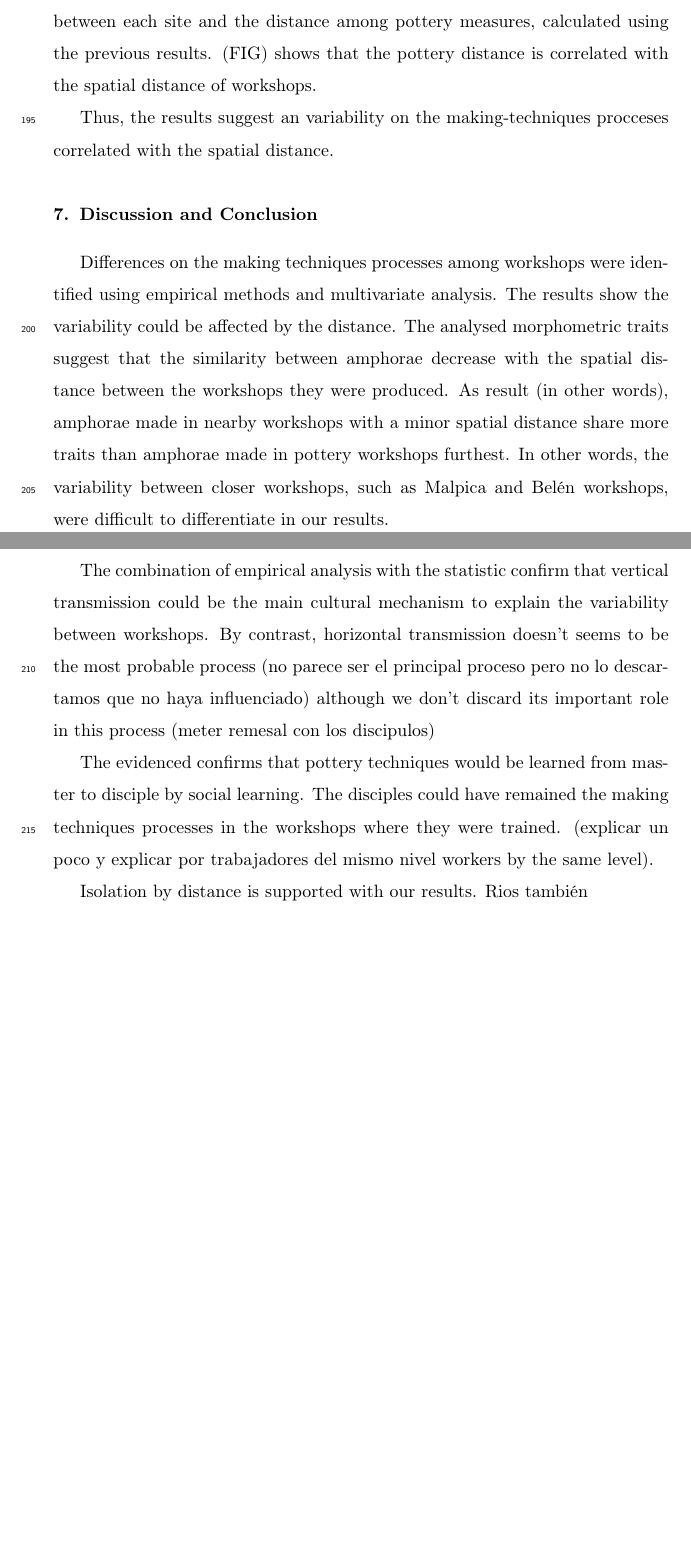
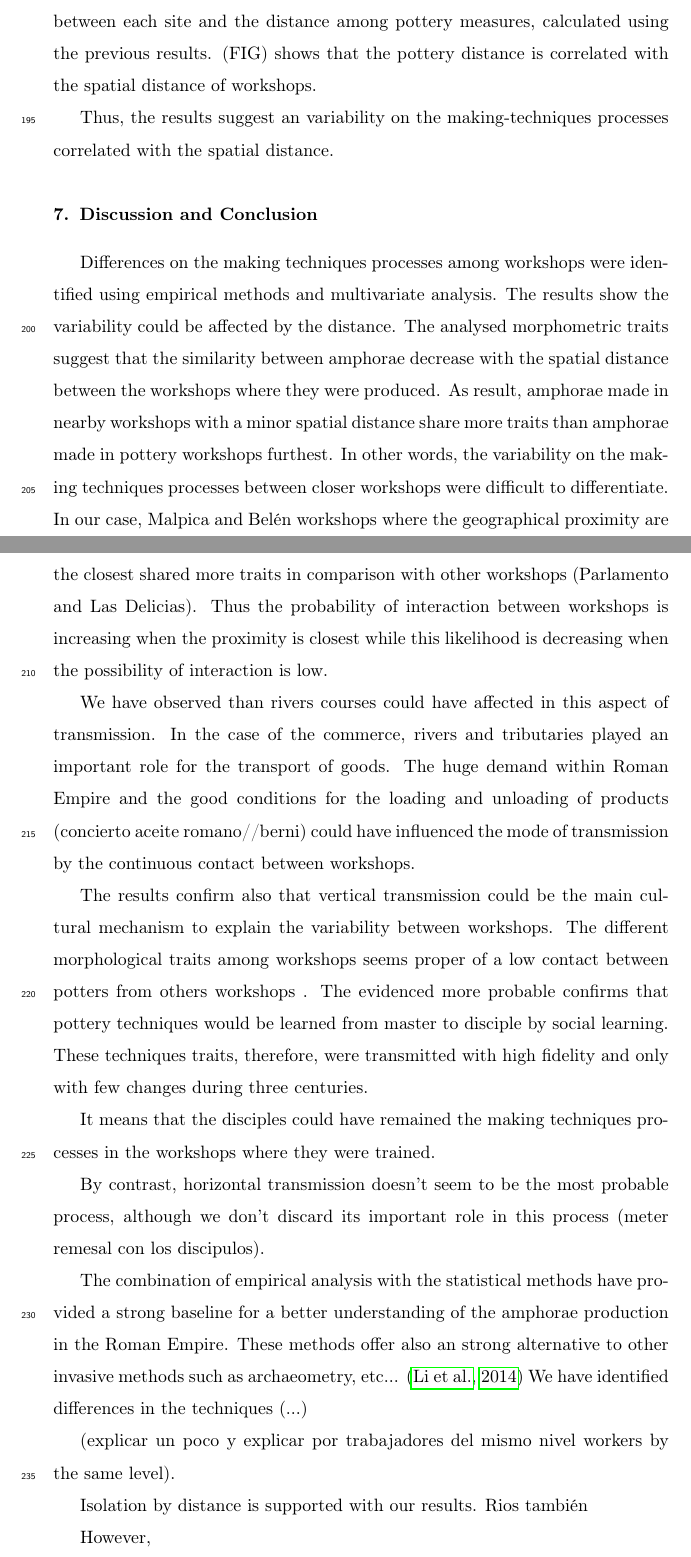
Before and after one commit to Mcotsar/Paper, a LaTeX paper (elsarticle-template.tex): two parts of pages 8 and 9 of 11, joined at a grey line, cut so that both start at the same text, the shorter picture padded with empty space. Compiled offline with pdfLaTeX.

Commit message:
changes discussion and results

```diff
--- a/elsarticle-template.tex
+++ b/elsarticle-template.tex
@@ -251,19 +252,58 @@ We compared morphometric and spatial distance by performing peer-to-peer analysi
 
 
 
-Thus, the results suggest an variability on the making-techniques procceses correlated with the spatial distance.
+Thus, the results suggest an variability on the making-techniques processes correlated with the spatial distance.
 
 \section{Discussion and Conclusion}
 
-Differences on the making techniques processes among workshops were identified using empirical methods and  multivariate analysis. The results show the variability could be affected by the distance. The analysed morphometric traits suggest that the similarity between amphorae decrease with the spatial distance between the workshops they were produced. As result (in other words), amphorae made in nearby workshops with a minor spatial distance share more traits than amphorae made in pottery workshops furthest. In other words, the variability between closer workshops, such as Malpica and Bel\'en workshops, were difficult to differentiate in our results.
 
-The combination of empirical analysis with the statistic confirm that vertical transmission could be the main cultural mechanism to explain the variability between workshops. By contrast, horizontal transmission doesn't seems to be the most probable process (no parece ser el principal proceso pero no lo descartamos que no haya influenciado) although we don't discard its important role in this process (meter remesal con los discipulos)
+Differences on the making techniques processes among workshops were identified using empirical methods and multivariate analysis. The results show the variability could be affected by the distance. The analysed morphometric traits suggest that the similarity between amphorae decrease with the spatial distance between the workshops where they were produced. As result, amphorae made in nearby workshops with a minor spatial distance share more traits than amphorae made in pottery workshops furthest. In other words, the variability on the making techniques processes between closer workshops were difficult to differentiate. In our case, Malpica and Bel\'en workshops where the geographical proximity are the closest shared more traits in comparison with other workshops (Parlamento and Las Delicias). Thus the probability of interaction between workshops is increasing when the proximity is closest while this likelihood is decreasing when the possibility of interaction is low.
 
-The evidenced confirms that pottery techniques would be learned from master to disciple by social learning. The disciples could have remained the making techniques processes in the workshops where they were trained. (explicar un poco y explicar por trabajadores del mismo nivel workers by the same level).
+
+
+%incluir ríos
+
+We have observed than rivers courses could have affected in this aspect of transmission. In the case of the commerce, rivers and tributaries played an important role for the transport of goods. The huge demand within Roman Empire and the good conditions for the loading and unloading of products (concierto aceite romano//berni) could have influenced the mode of transmission by the continuous contact between workshops.
+
+
+
+
+
+%transmission and social learning
+
+ The results confirm also that vertical transmission could be the main cultural mechanism to explain the variability between workshops. The different morphological traits among workshops seems proper of a low contact between potters from others workshops . The evidenced more probable confirms that pottery techniques would be learned from master to disciple by social learning. These techniques traits, therefore, were transmitted with high fidelity and only with few changes during three centuries.
+
+
+
+ It means that the disciples could have remained the making techniques processes in the workshops where they were trained.
+
+
+
+
+
+
+By contrast, horizontal transmission doesn't seem to be the most probable process, although we don't discard its important role in this process (meter remesal con los discipulos).
+
+%The huge demand of production
+
+The combination of empirical analysis with the statistical methods have provided a strong baseline for a better understanding of the amphorae production in the Roman Empire. These methods offer also an strong alternative to other invasive methods  such as archaeometry, etc... \citep{li_crossbows_2014} We have identified differences in the techniques (...)
+
+
+%interaction between potters
+
+
+
+
+
+(explicar un poco y explicar por trabajadores del mismo nivel workers by the same level).
 
 
 Isolation by distance is supported with our results.
 Rios también
+
+%however
+
+However,
 
 
 
```
Also changed, not shown: elsarticle-template.tex (15 more changed lines).
